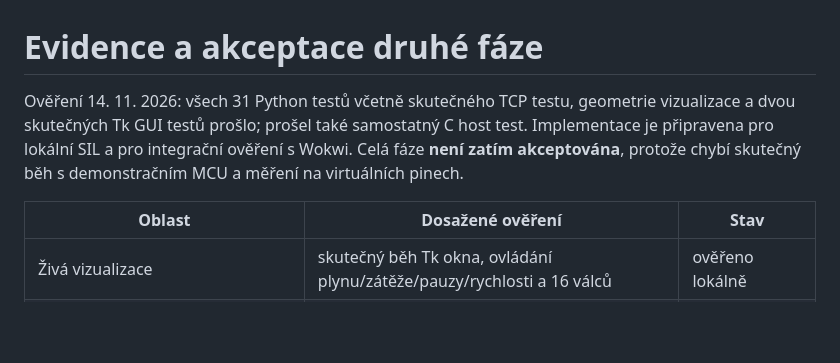
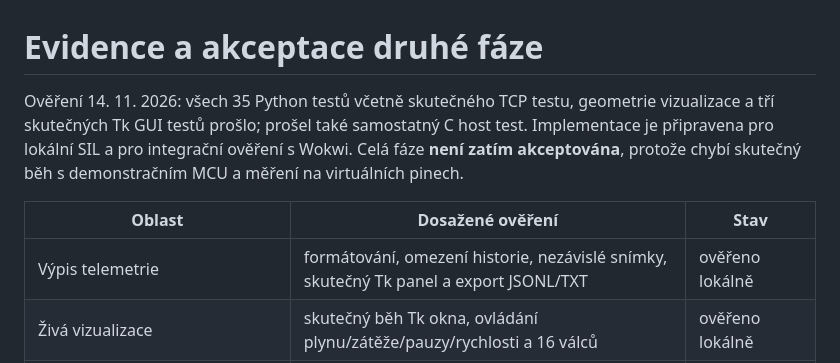
Before and after one commit to AntoninMicka/ZakladyProgramovani, a Markdown page: simulator /docs/acceptance.md, the part around the change. Rendered like a GitHub page; blank space fills up the shorter version.

```diff
--- a/simulator /docs/acceptance.md
+++ b/simulator /docs/acceptance.md
@@ -1,13 +1,14 @@
 # Evidence a akceptace druhé fáze
 
-Ověření 14. 11. 2026: všech 31 Python testů včetně skutečného TCP testu, geometrie vizualizace
-a dvou skutečných Tk GUI testů prošlo;
+Ověření 14. 11. 2026: všech 35 Python testů včetně skutečného TCP testu, geometrie vizualizace
+a tří skutečných Tk GUI testů prošlo;
 prošel také samostatný C host test. Implementace je připravena pro lokální SIL a pro integrační
 ověření s Wokwi. Celá fáze **není zatím akceptována**, protože chybí skutečný běh
 s demonstračním MCU a měření na virtuálních pinech.
 
 | Oblast | Dosažené ověření | Stav |
 | --- | --- | --- |
+| Výpis telemetrie | formátování, omezení historie, nezávislé snímky, skutečný Tk panel a export JSONL/TXT | ověřeno lokálně |
 | Živá vizualizace | skutečný běh Tk okna, ovládání plynu/zátěže/pauzy/rychlosti a 16 válců | ověřeno lokálně |
 | Model, virtuální hodiny, samostatné vlákno | Python testy + skutečný CLI Mock | ověřeno lokálně |
 | Úhel, 60-2, CMP 720°, změny RPM | deterministické virtuální testy | ověřeno lokálně |
```
Also changed, not shown: simulator /README.md (+32 -0 lines), simulator /docs/telemetry-preview.png (added), 5 other files.
